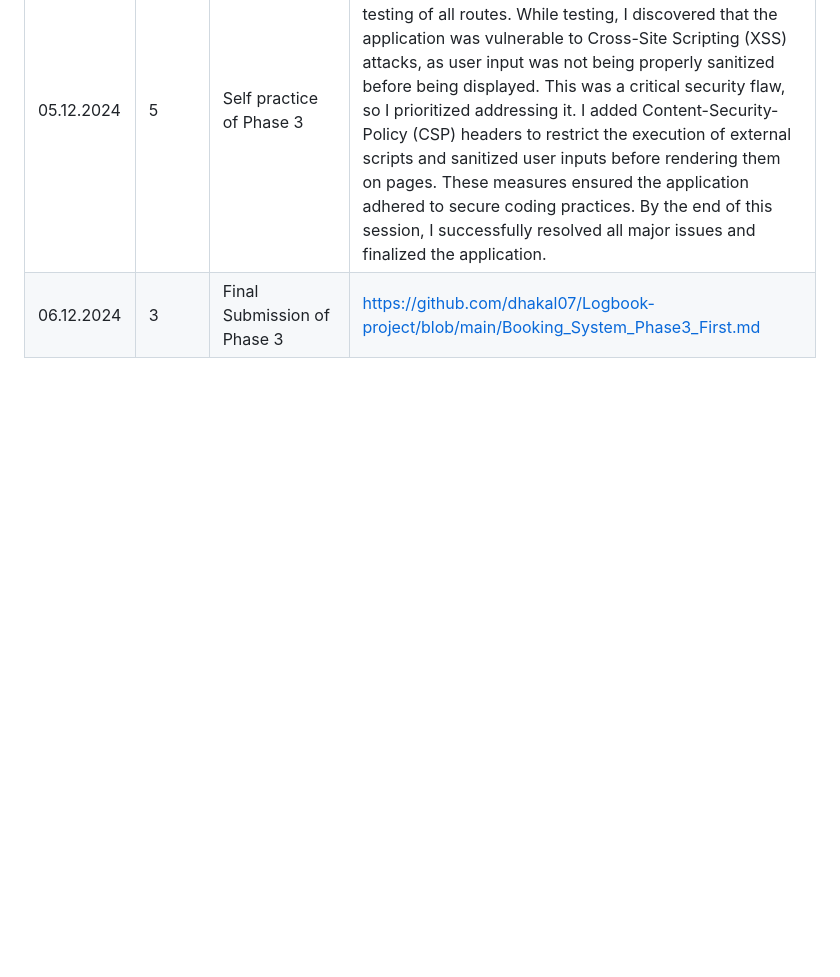
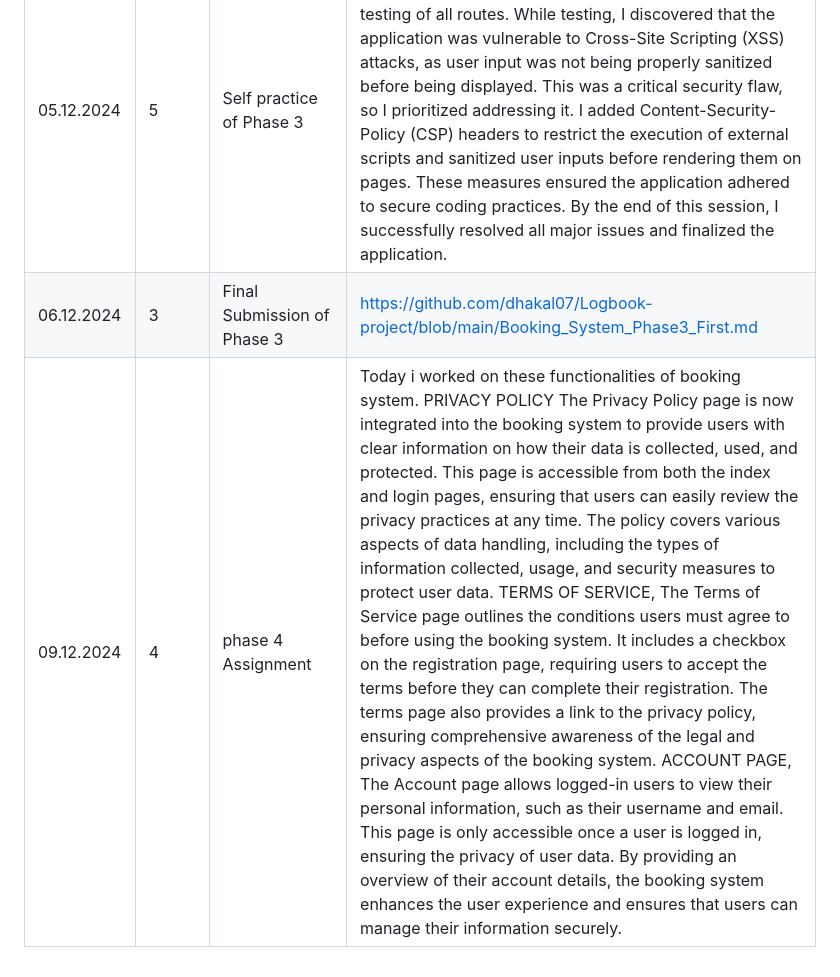
Before and after one commit to dhakal07/Logbook-project, a Markdown page: README.md, the part around the change. GitHub-like rendering; blank space fills up the shorter version.

```diff
--- a/README.md
+++ b/README.md
@@ -20,3 +20,4 @@
 | 04.12.2024      | 5  | workshop Session and Phase 3 continues | This session was dedicated to implementing user authentication, where I added functionality for user registration and login using bcrypt for password hashing. Additionally, I worked on session management to enable users to access protected routes after logging in. However, I faced a significant challenge when session data was not being stored or retrieved properly, resulting in users losing their session after logging in. Debugging this issue required careful analysis of the session handling logic. By adding detailed console logs and examining the request headers, I realized the issue stemmed from missing cookies in the request. To fix this, I implemented a helper function to parse cookies correctly and updated the middleware to ensure session validation worked seamlessly. |
 | 05.12.2024      | 5  | Self practice of Phase 3 | In this day, I completed the implementation of middleware for role-based access control and conducted thorough testing of all routes. While testing, I discovered that the application was vulnerable to Cross-Site Scripting (XSS) attacks, as user input was not being properly sanitized before being displayed. This was a critical security flaw, so I prioritized addressing it. I added Content-Security-Policy (CSP) headers to restrict the execution of external scripts and sanitized user inputs before rendering them on pages. These measures ensured the application adhered to secure coding practices. By the end of this session, I successfully resolved all major issues and finalized the application. |
 | 06.12.2024      | 3  | Final Submission of Phase 3 | https://github.com/dhakal07/Logbook-project/blob/main/Booking_System_Phase3_First.md |
+| 09.12.2024 | 4 | phase 4 Assignment | Today i worked on these functionalities of booking system. PRIVACY POLICY The Privacy Policy page is now integrated into the booking system to provide users with clear information on how their data is collected, used, and protected. This page is accessible from both the index and login pages, ensuring that users can easily review the privacy practices at any time. The policy covers various aspects of data handling, including the types of information collected, usage, and security measures to protect user data. TERMS OF SERVICE, The Terms of Service page outlines the conditions users must agree to before using the booking system. It includes a checkbox on the registration page, requiring users to accept the terms before they can complete their registration. The terms page also provides a link to the privacy policy, ensuring comprehensive awareness of the legal and privacy aspects of the booking system. ACCOUNT PAGE, The Account page allows logged-in users to view their personal information, such as their username and email. This page is only accessible once a user is logged in, ensuring the privacy of user data. By providing an overview of their account details, the booking system enhances the user experience and ensures that users can manage their information securely. |
```
